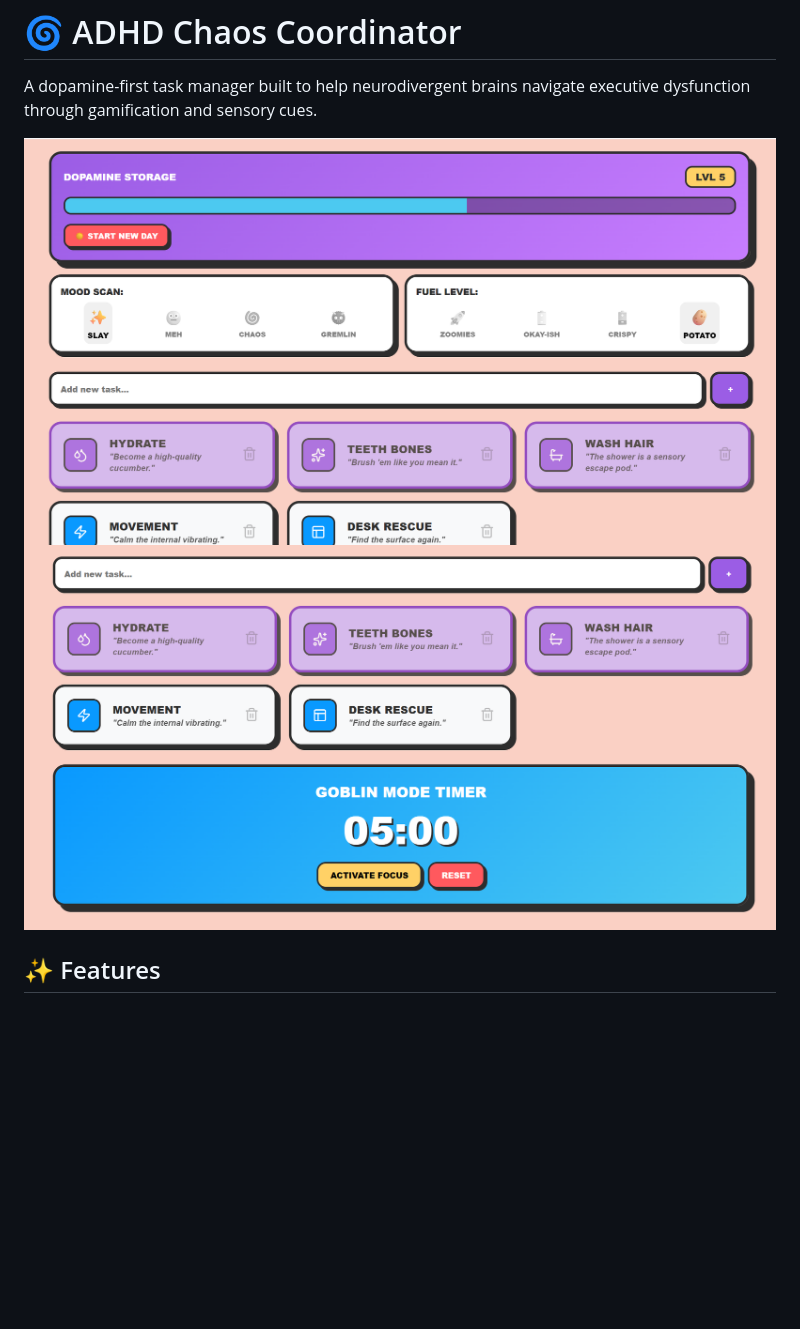
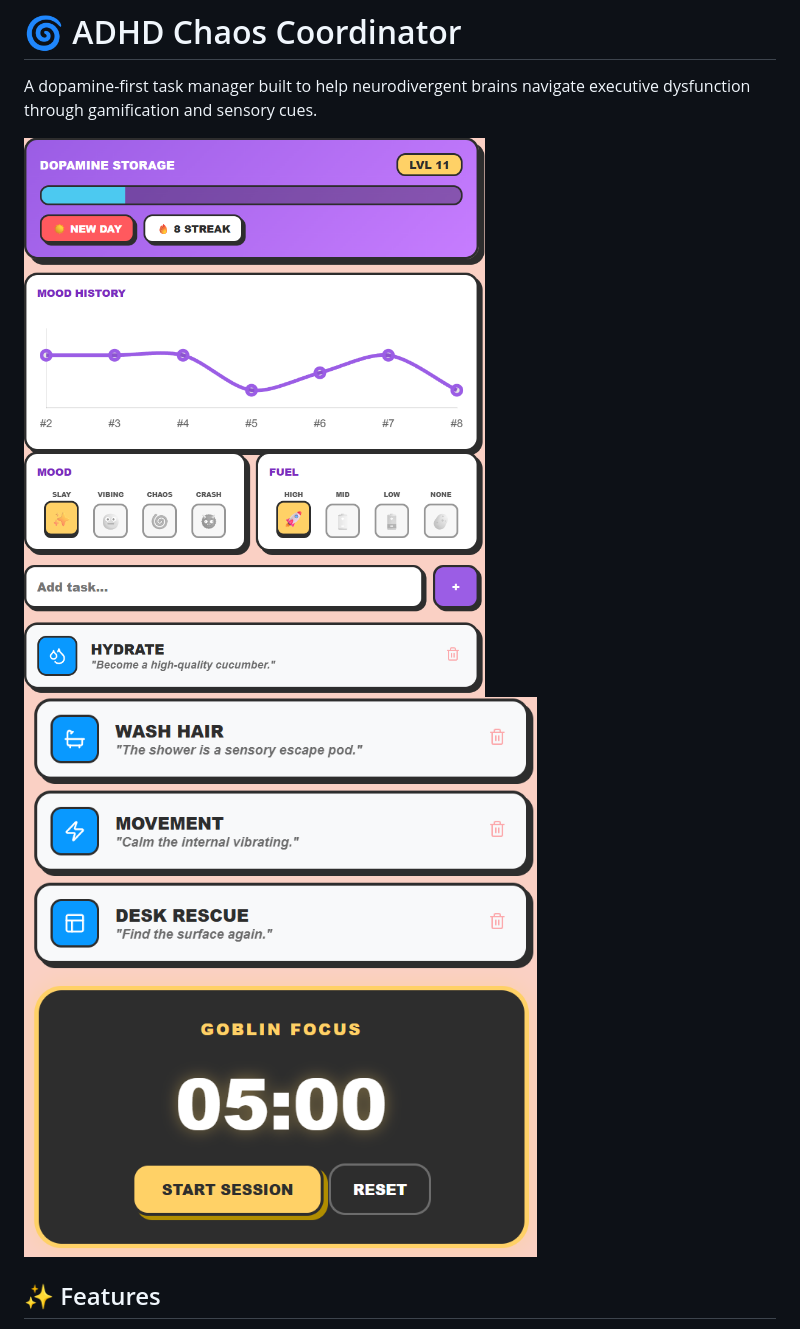
Before and after one commit to tamar-natchkebia/habit-tracker, a Markdown page: readme.md, the part around the change. Rendered like a GitHub page; pictures changed too: assets/habit1.png (added), assets/habit3.png (added), assets/habithome.png (deleted); blank space fills up the shorter version.

Commit message:
Update README with new images

```diff
--- a/readme.md
+++ b/readme.md
@@ -1,8 +1,8 @@
 # 🌀 ADHD Chaos Coordinator
 A dopamine-first task manager built to help neurodivergent brains navigate executive dysfunction through gamification and sensory cues.
 
-![Home](assets/habithome.png)
-![home](assets/habithome1.png)
+![Home](assets/habit1.png)
+![home](assets/habit3.png)
 ## ✨ Features
 * **Dopamine Storage (XP System):** Earn 20 XP per task. Levels are permanent because your progress shouldn't reset just because the sun went down.
 * **Mood-Based UI:** Change the entire app's atmosphere based on your current vibe (Slay, Meh, Chaos, or Gremlin).
```
Also changed, not shown: 3 other files.
